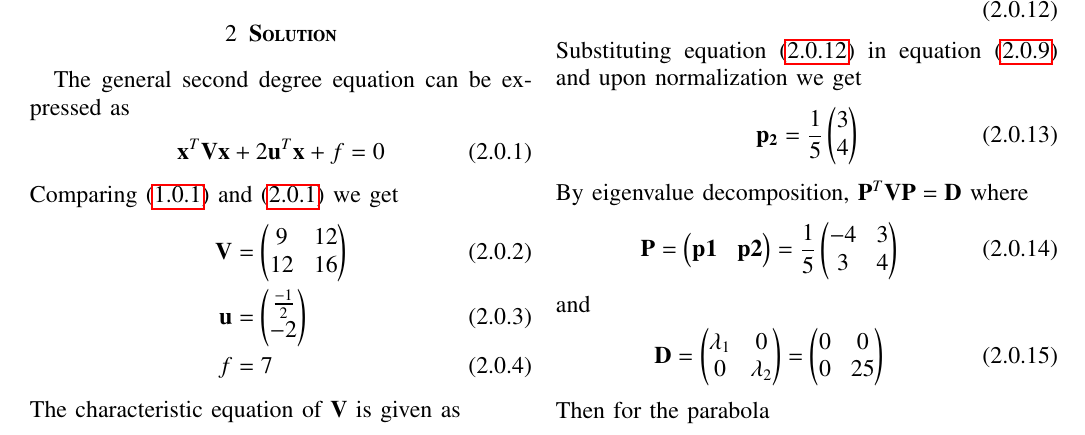
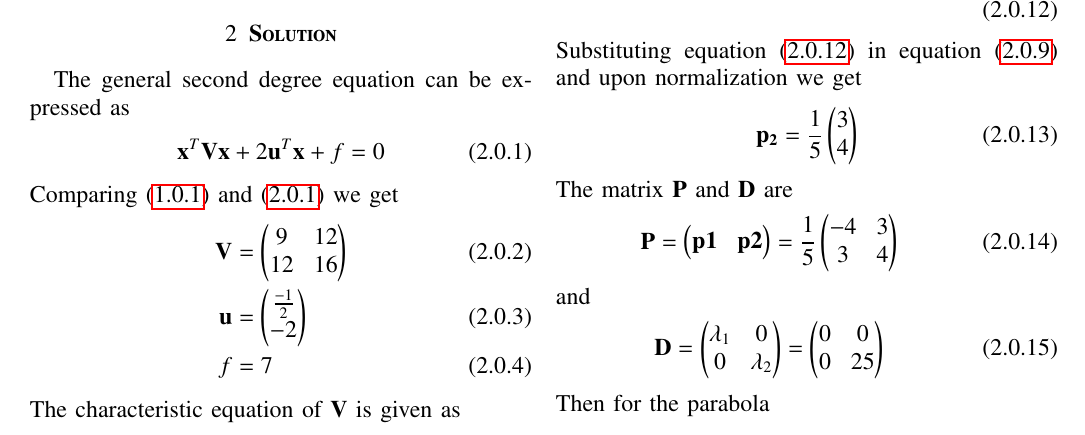
Before and after one commit to anshum0302/EE5609, a LaTeX problem sheet (assignment6/assign6.tex): part of page 1 of 2, cut so that both start at the same text. Compiled offline with pdfLaTeX.

Commit message:
Add files via upload

```diff
--- a/assignment6/assign6.tex
+++ b/assignment6/assign6.tex
@@ -222,8 +222,7 @@ Substituting equation \eqref{eq:lambda2} in equation \eqref{eq:eigenval} and upo
 \begin{align}
     \vec{p_2} = \frac{1}{5}\myvec{3\\4}
 \end{align}
-By eigenvalue decomposition, $\vec{P}^T\vec{V}\vec{P}=\vec{D}$
-where
+The matrix $\vec{P}$ and $\vec{D}$ are
 \begin{align}
     \vec{P} = \myvec{\vec{p1}&\vec{p2}}=\frac{1}{5}\myvec{-4&3\\3&4}
 \end{align}
```
Also changed, not shown: assignment6/assign6.pdf.
